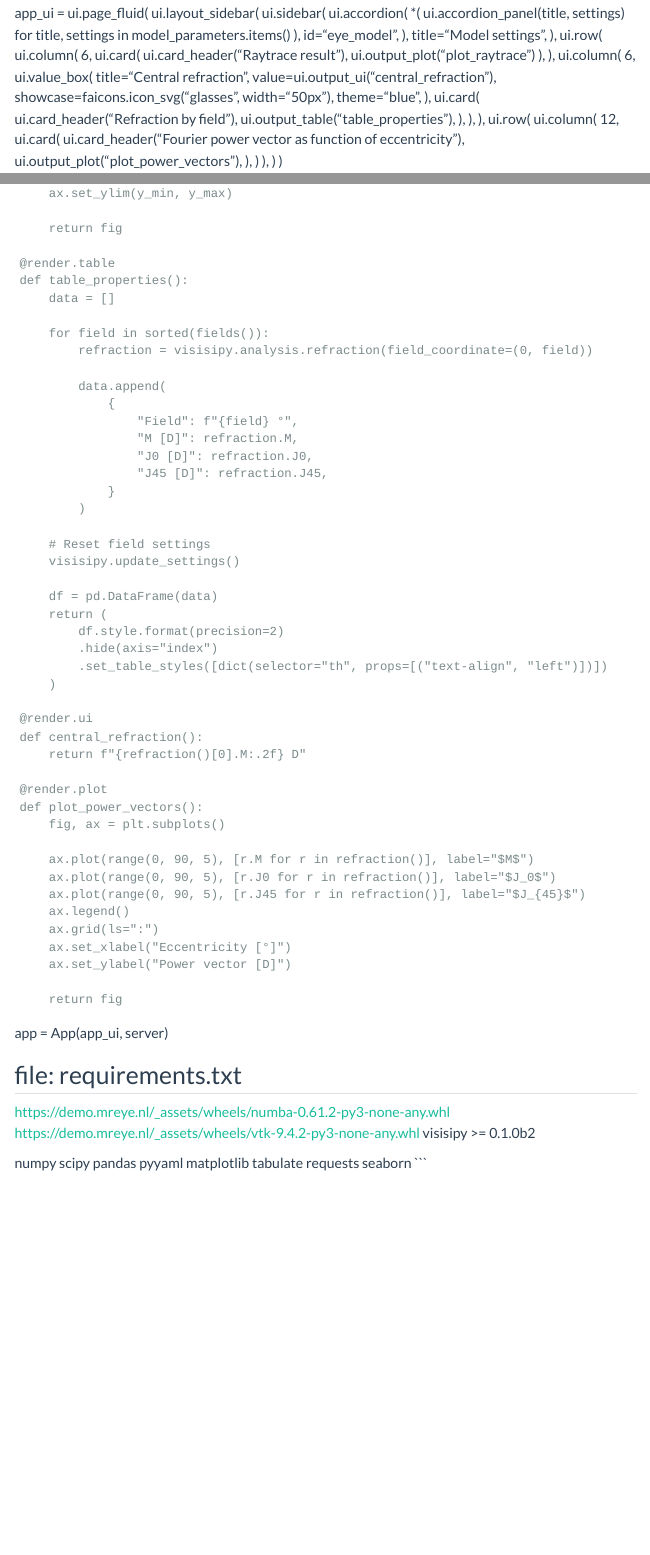
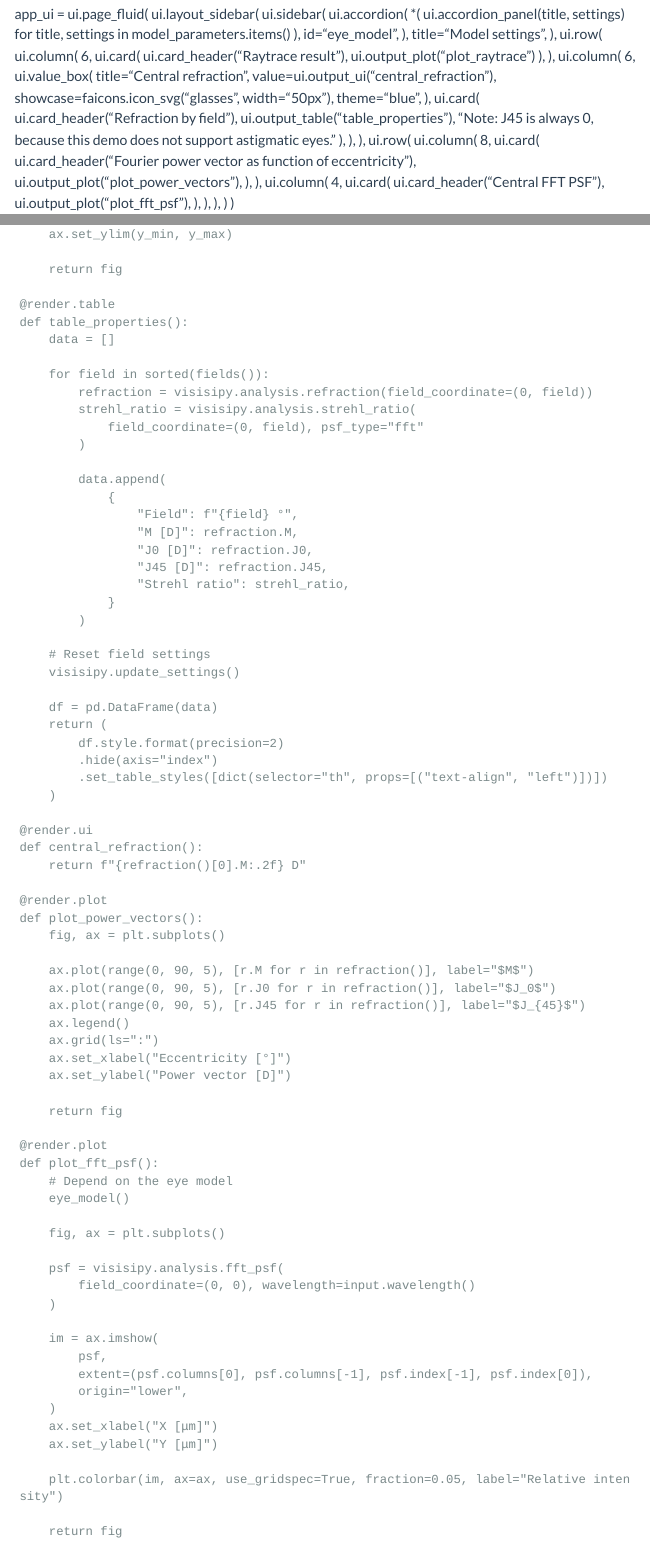
Before and after one commit to MREYE-LUMC/demos, a Quarto document (visisipy/index.qmd): the page in a window 1100 px wide, from 1170 px down before the commit and from 1190 px down after it, so that both start at the same text, and a second part further down, joined at a grey line. Rendered offline with R 4.5, knitr and Pandoc in place of Quarto, with nearby package versions; menus at the side of the page are left out.

Commit message:
Add FFT PSF and Strehl ratio to demo (#10)
* Upgrade visisipy

* Add Strehl ratio and FFT PSF to demo

* Improve plot layout

* Add note about astigmatism

```diff
--- a/visisipy/index.qmd
+++ b/visisipy/index.qmd
@@ -213,17 +214,25 @@ app_ui = ui.page_fluid(
                 ui.card(
                     ui.card_header("Refraction by field"),
                     ui.output_table("table_properties"),
+                    "Note: J45 is always 0, because this demo does not support astigmatic eyes."
                 ),
             ),
         ),
         ui.row(
             ui.column(
-                12,
+                8,
                 ui.card(
                     ui.card_header("Fourier power vector as function of eccentricity"),
                     ui.output_plot("plot_power_vectors"),
                 ),
-            )
+            ),
+            ui.column(
+                4,
+                ui.card(
+                    ui.card_header("Central FFT PSF"),
+                    ui.output_plot("plot_fft_psf"),
+                ),
+            ),
         ),
     )
 )
@@ -393,6 +402,9 @@ def server(input: Inputs, output: Outputs, session: Session):
 
         for field in sorted(fields()):
             refraction = visisipy.analysis.refraction(field_coordinate=(0, field))
+            strehl_ratio = visisipy.analysis.strehl_ratio(
+                field_coordinate=(0, field), psf_type="fft"
+            )
 
             data.append(
                 {
@@ -400,6 +412,7 @@ def server(input: Inputs, output: Outputs, session: Session):
                     "M [D]": refraction.M,
                     "J0 [D]": refraction.J0,
                     "J45 [D]": refraction.J45,
+                    "Strehl ratio": strehl_ratio,
                 }
             )
 
@@ -431,13 +444,36 @@ def server(input: Inputs, output: Outputs, session: Session):
 
         return fig
 
+    @render.plot
+    def plot_fft_psf():
+        # Depend on the eye model
+        eye_model()
+
+        fig, ax = plt.subplots()
+
+        psf = visisipy.analysis.fft_psf(
+            field_coordinate=(0, 0), wavelength=input.wavelength()
+        )
+
+        im = ax.imshow(
+            psf,
+            extent=(psf.columns[0], psf.columns[-1], psf.index[-1], psf.index[0]),
+            origin="lower",
+        )
+        ax.set_xlabel("X [μm]")
+        ax.set_ylabel("Y [μm]")
+
+        plt.colorbar(im, ax=ax, use_gridspec=True, fraction=0.05, label="Relative intensity")
+
+        return fig
+
 
 app = App(app_ui, server)
 
 ## file: requirements.txt
 https://demo.mreye.nl/_assets/wheels/numba-0.61.2-py3-none-any.whl
 https://demo.mreye.nl/_assets/wheels/vtk-9.4.2-py3-none-any.whl
-visisipy >= 0.1.0b2
+visisipy >= 0.1.0b3
 
 numpy
 scipy
```
Also changed, not shown: visisipy/index.html (deleted), visisipy/index.qmd (1 more changed lines), 2 other files.
